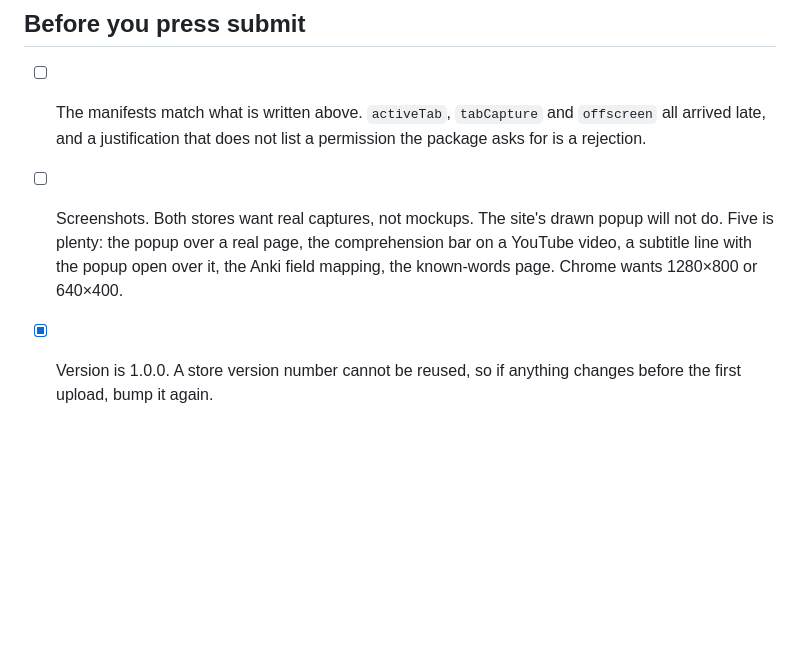
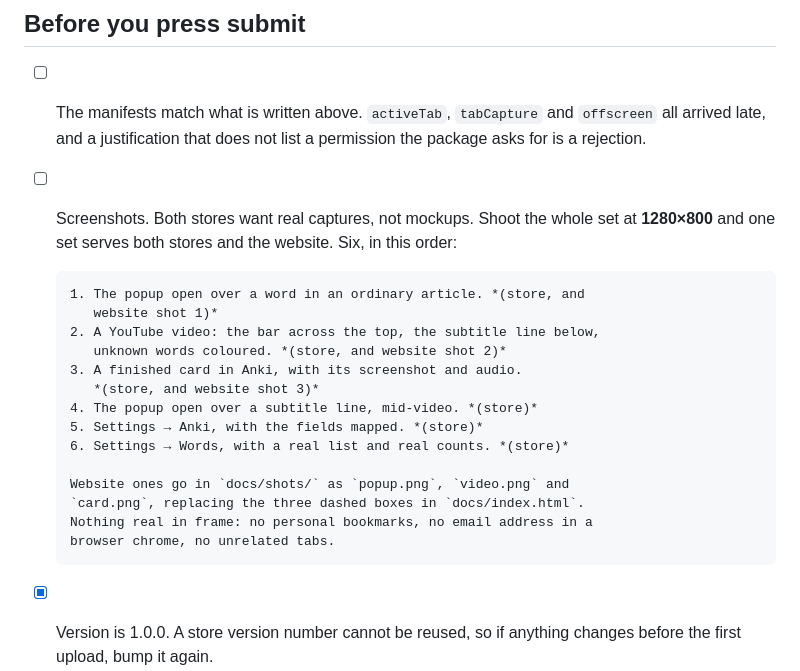
Before and after one commit to jacobgerritz/Torval, a Markdown page: STORE.md, the part around the change. Drawn GitHub-style; blank space fills up the shorter version.

Commit message:
Name the six screenshots and where each one goes

```diff
--- a/STORE.md
+++ b/STORE.md
@@ -273,11 +273,24 @@ looks like obfuscation if it is not explained. Say this:
 - [ ] The manifests match what is written above. `activeTab`, `tabCapture`
       and `offscreen` all arrived late, and a justification that does not
       list a permission the package asks for is a rejection.
-- [ ] Screenshots. Both stores want real captures, not mockups. The site's
-      drawn popup will not do. Five is plenty: the popup over a real page,
-      the comprehension bar on a YouTube video, a subtitle line with the
-      popup open over it, the Anki field mapping, the known-words page.
-      Chrome wants 1280×800 or 640×400.
+- [ ] Screenshots. Both stores want real captures, not mockups. Shoot the
+      whole set at **1280×800** and one set serves both stores and the
+      website. Six, in this order:
+
+      1. The popup open over a word in an ordinary article. *(store, and
+         website shot 1)*
+      2. A YouTube video: the bar across the top, the subtitle line below,
+         unknown words coloured. *(store, and website shot 2)*
+      3. A finished card in Anki, with its screenshot and audio.
+         *(store, and website shot 3)*
+      4. The popup open over a subtitle line, mid-video. *(store)*
+      5. Settings → Anki, with the fields mapped. *(store)*
+      6. Settings → Words, with a real list and real counts. *(store)*
+
+      Website ones go in `docs/shots/` as `popup.png`, `video.png` and
+      `card.png`, replacing the three dashed boxes in `docs/index.html`.
+      Nothing real in frame: no personal bookmarks, no email address in a
+      browser chrome, no unrelated tabs.
 - [x] Version is 1.0.0. A store version number cannot be reused, so if
       anything changes before the first upload, bump it again.
 - [ ] Privacy policy is actually live at the URL above (GitHub Pages must
```
Also changed, not shown: docs/shots/README.md (added, +2 -0 lines).
